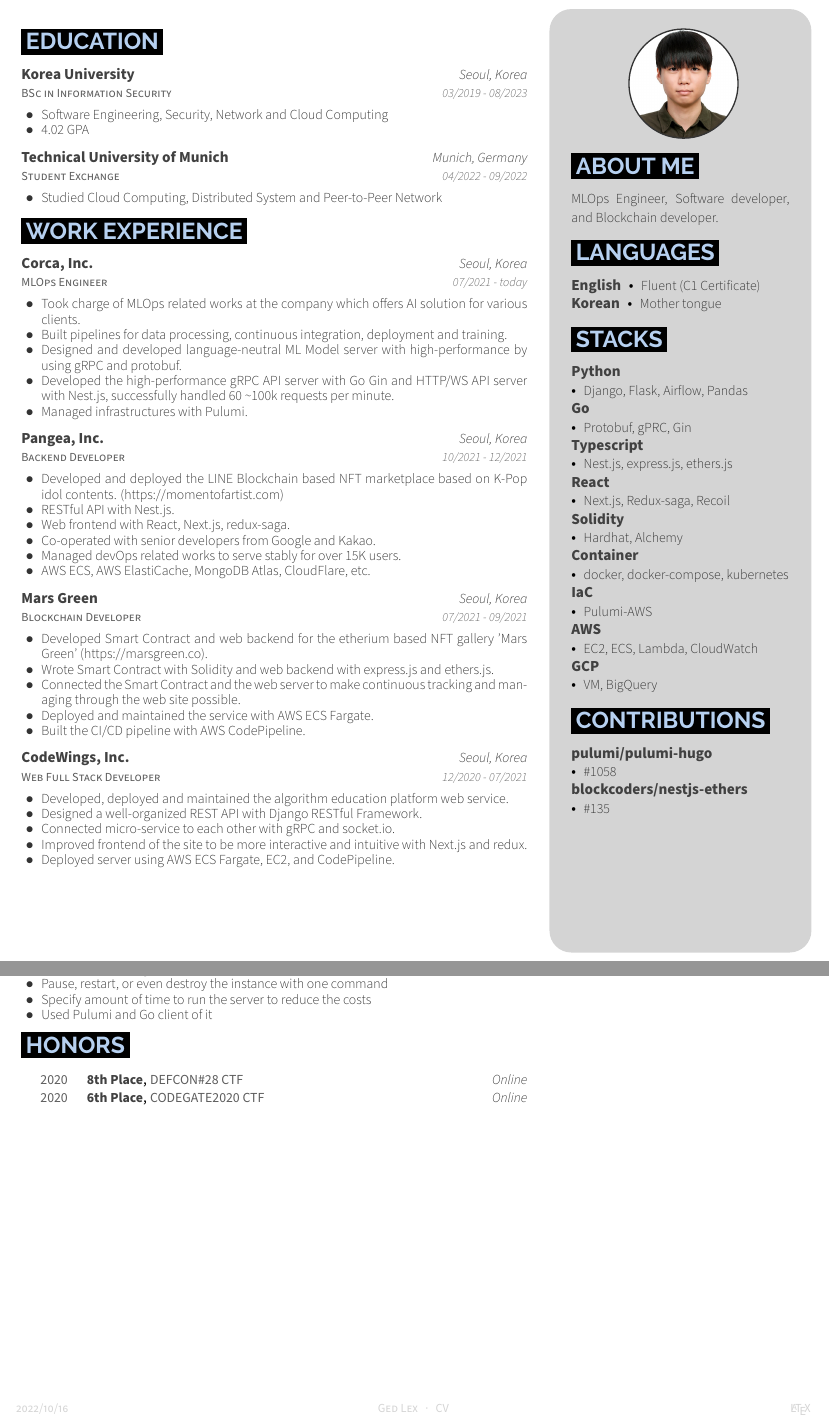
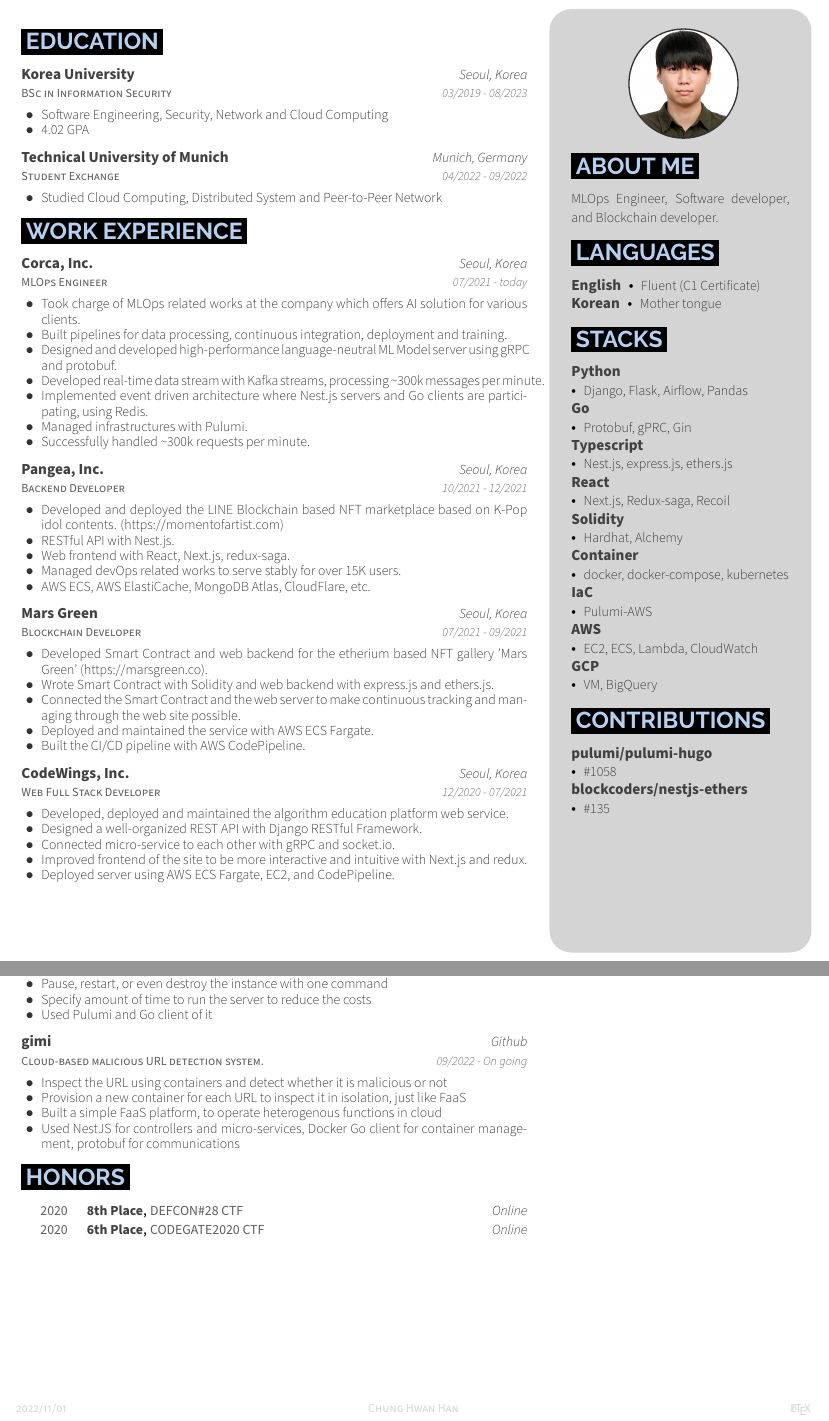
Before and after one commit to hanchchch/cv, a LaTeX CV (source/CV_ChungHwanHan.tex, which reads source/sections/projects.tex, source/sections/workExperience.tex): two parts of pages 1 and 2 of 2, joined at a grey line, cut so that both start at the same text. The pictures show the PDF file source/CV_ChungHwanHan.pdf that the author committed with the source.

Commit message:
fix: add gimi project

```diff
--- a/source/CV_ChungHwanHan.tex
+++ b/source/CV_ChungHwanHan.tex
@@ -90,5 +90,5 @@
 
 %----------------------------------------------------------------------------------------
 % Usage: \makecvfooter(<left>}{<center>}{<right>)
-\makecvfooter{\today}{Ged Lex~~~·~~~CV}{\LaTeX{}}
+\makecvfooter{\today}{Chung Hwan Han}{\LaTeX{}}
 \end{document}
--- a/source/sections/projects.tex
+++ b/source/sections/projects.tex
@@ -23,3 +23,15 @@
 \item {Specify amount of time to run the server to reduce the costs}
 \item {Used Pulumi and Go client of it}
 \end{cvitems}
+
+\cventry
+{Cloud-based malicious URL detection system.}
+{gimi}
+{\href{https://github.com/hanchchch/gimi}{Github}}
+{09/2022 - On going}
+\begin{cvitems}
+\item {Inspect the URL using containers and detect whether it is malicious or not}
+\item {Provision a new container for each URL to inspect it in isolation, just like FaaS}
+\item {Built a simple FaaS platform, to operate heterogenous functions in cloud}
+\item {Used NestJS for controllers and micro-services, Docker Go client for container management, protobuf for communications}
+\end{cvitems}
--- a/source/sections/workExperience.tex
+++ b/source/sections/workExperience.tex
@@ -8,9 +8,11 @@
 \begin{cvitems}
 \item {Took charge of MLOps related works at the company which offers AI solution for various clients.}
 \item {Built pipelines for data processing, continuous integration, deployment and training.}
-\item {Designed and developed language-neutral ML Model server with high-performance by using gRPC and protobuf.}
-\item {Developed the high-performance gRPC API server with Go Gin and HTTP/WS API server with Nest.js, successfully handled 60 \textasciitilde 100k requests per minute.}
+\item {Designed and developed high-performance language-neutral ML Model server using gRPC and protobuf.}
+\item {Developed real-time data stream with Kafka streams, processing \textasciitilde 300k messages per minute.}
+\item {Implemented event driven architecture where Nest.js servers and Go clients are participating, using Redis.}
 \item {Managed infrastructures with Pulumi.}
+\item {Successfully handled \textasciitilde 300k requests per minute.}
 \end{cvitems}
 
 \cventry
@@ -22,7 +24,6 @@
 \item {Developed and deployed the LINE Blockchain based NFT marketplace based on K-Pop idol contents. (https://momentofartist.com)}
 \item {RESTful API with Nest.js.}
 \item {Web frontend with React, Next.js, redux-saga.}
-\item {Co-operated with senior developers from Google and Kakao.}
 \item {Managed devOps related works to serve stably for over 15K users.}
 \item {AWS ECS, AWS ElastiCache, MongoDB Atlas, CloudFlare, etc.}
 \end{cvitems}
```
Also changed, not shown: source/CV_ChungHwanHan.pdf.
